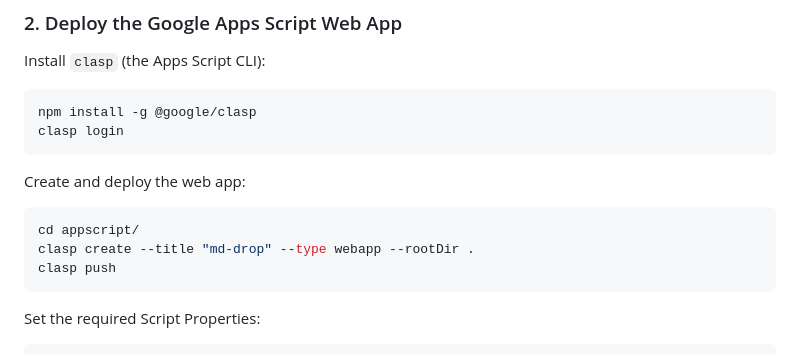
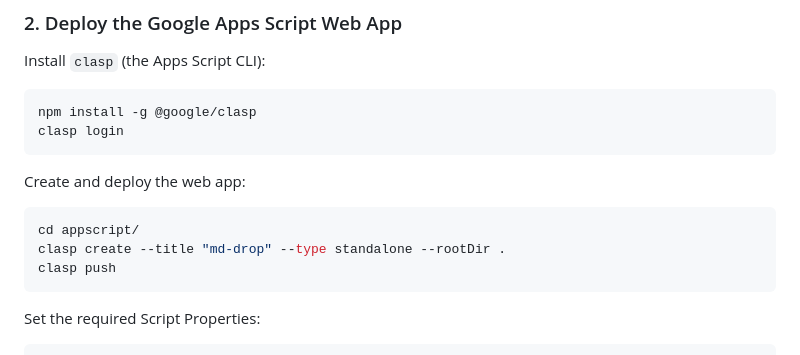
Before and after one commit to maciekk/md-drop, a Markdown page: README.md, the part around the change. Drawn GitHub-style.

Commit message:
Fix clasp create command and restore appsscript.json manifest
README: --type webapp is not a valid clasp container type; use standalone instead.
appsscript.json: restore webapp deployment config and UTC timezone lost when
clasp rewrote the manifest during project creation.

Co-Authored-By: Claude Sonnet 4.6 <noreply@anthropic.com>

````diff
--- a/README.md
+++ b/README.md
@@ -48,7 +48,7 @@ Create and deploy the web app:
 
 ```bash
 cd appscript/
-clasp create --title "md-drop" --type webapp --rootDir .
+clasp create --title "md-drop" --type standalone --rootDir .
 clasp push
 ```
 
````
